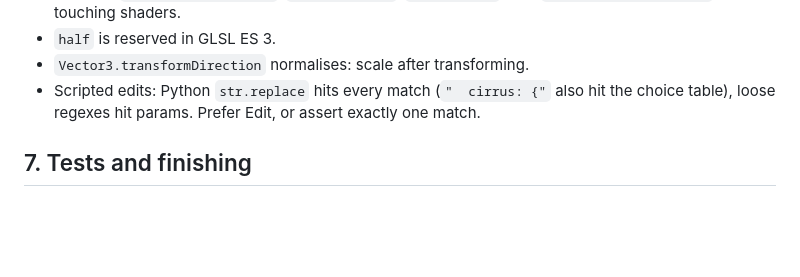
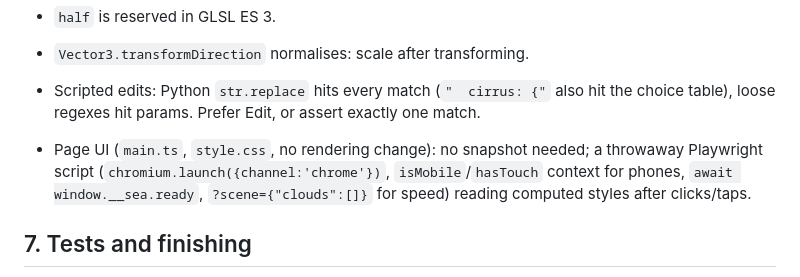
Before and after one commit to grandma67/amazing_sea_wallpaper, a Markdown page: CLAUDE.md, the part around the change. GitHub-like rendering; blank space fills up the shorter version.

Commit message:
CLAUDE.md: how to check page UI changes without rendering
Co-Authored-By: Claude Opus 5.5 <noreply@anthropic.com>

```diff
--- a/CLAUDE.md
+++ b/CLAUDE.md
@@ -121,6 +121,8 @@ node scripts/snapshot.mjs --out $SP/feat --frames 16 --props all --crop islands
 - `Vector3.transformDirection` normalises: scale after transforming.
 - Scripted edits: Python `str.replace` hits every match (`"  cirrus: {"` also hit the choice table), loose regexes hit params. Prefer Edit, or assert exactly one match.
 
+- Page UI (`main.ts`, `style.css`, no rendering change): no snapshot needed; a throwaway Playwright script (`chromium.launch({channel:'chrome'})`, `isMobile`/`hasTouch` context for phones, `await window.__sea.ready`, `?scene={"clouds":[]}` for speed) reading computed styles after clicks/taps.
+
 ## 7. Tests and finishing
 - `test/<feature>.test.ts` covering:
   - choice table over `allParams()` (real days): only where intended, roughly as often, season respected;
```
